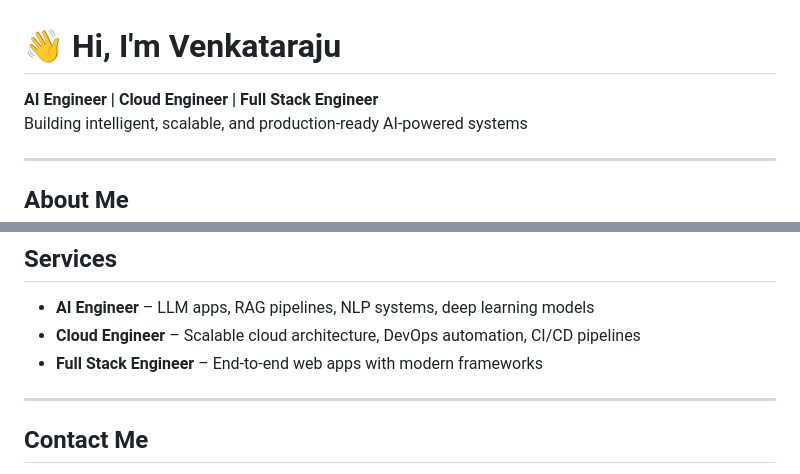
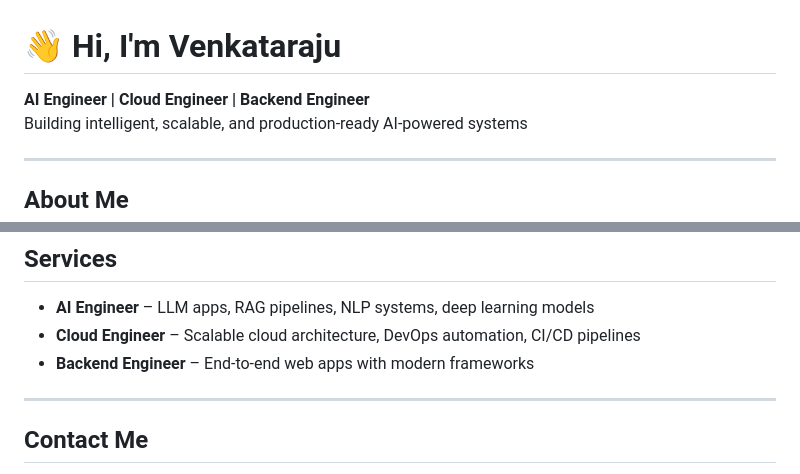
Before and after one commit to venkatarajunesha70/venkatarajunesha70, a Markdown page: README.md, 2 parts joined by grey strips. Rendered like a GitHub page.

```diff
--- a/README.md
+++ b/README.md
@@ -1,6 +1,6 @@
 # 👋 Hi, I'm Venkataraju
 
- **AI Engineer | Cloud Engineer | Full Stack Engineer**
+ **AI Engineer | Cloud Engineer | Backend Engineer**
   Building intelligent, scalable, and production-ready AI-powered systems
 
 ---
@@ -54,7 +54,7 @@ I specialize in transforming complex ideas into **robust, high-performance appli
 
 -  **AI Engineer** – LLM apps, RAG pipelines, NLP systems, deep learning models
 -  **Cloud Engineer** – Scalable cloud architecture, DevOps automation, CI/CD pipelines
--  **Full Stack Engineer** – End-to-end web apps with modern frameworks
+-  **Backend Engineer** – End-to-end web apps with modern frameworks
 
 ---
 
```
